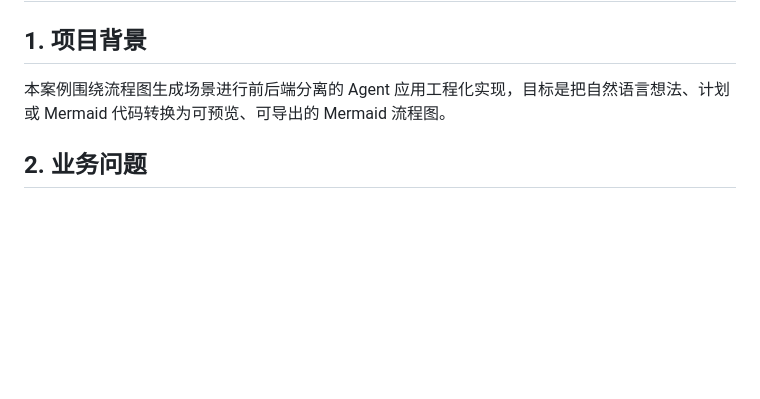
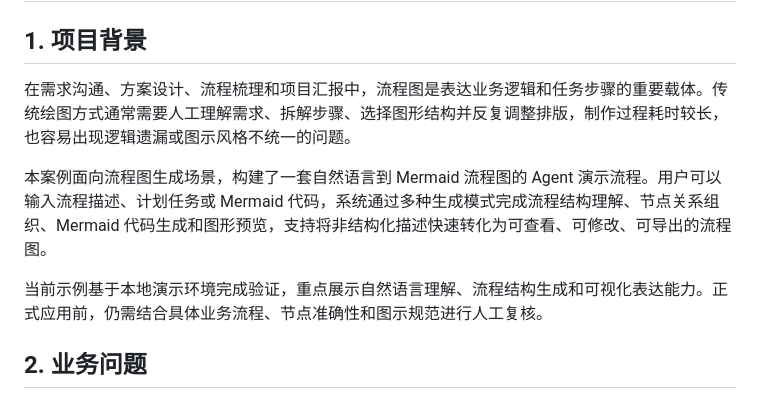
Before and after one commit to Dilysy/agent-portfolio-cases, a Markdown page: cases/autoflow-agent/README.md, the part around the change. Rendered like a GitHub page; blank space fills up the shorter version.

```diff
--- a/cases/autoflow-agent/README.md
+++ b/cases/autoflow-agent/README.md
@@ -2,7 +2,13 @@
 
 ## 1. 项目背景
 
-本案例围绕流程图生成场景进行前后端分离的 Agent 应用工程化实现，目标是把自然语言想法、计划或 Mermaid 代码转换为可预览、可导出的 Mermaid 流程图。
+
+在需求沟通、方案设计、流程梳理和项目汇报中，流程图是表达业务逻辑和任务步骤的重要载体。传统绘图方式通常需要人工理解需求、拆解步骤、选择图形结构并反复调整排版，制作过程耗时较长，也容易出现逻辑遗漏或图示风格不统一的问题。
+
+本案例面向流程图生成场景，构建了一套自然语言到 Mermaid 流程图的 Agent 演示流程。用户可以输入流程描述、计划任务或 Mermaid 代码，系统通过多种生成模式完成流程结构理解、节点关系组织、Mermaid 代码生成和图形预览，支持将非结构化描述快速转化为可查看、可修改、可导出的流程图。
+
+当前示例基于本地演示环境完成验证，重点展示自然语言理解、流程结构生成和可视化表达能力。正式应用前，仍需结合具体业务流程、节点准确性和图示规范进行人工复核。
+
 
 ## 2. 业务问题
 
```
